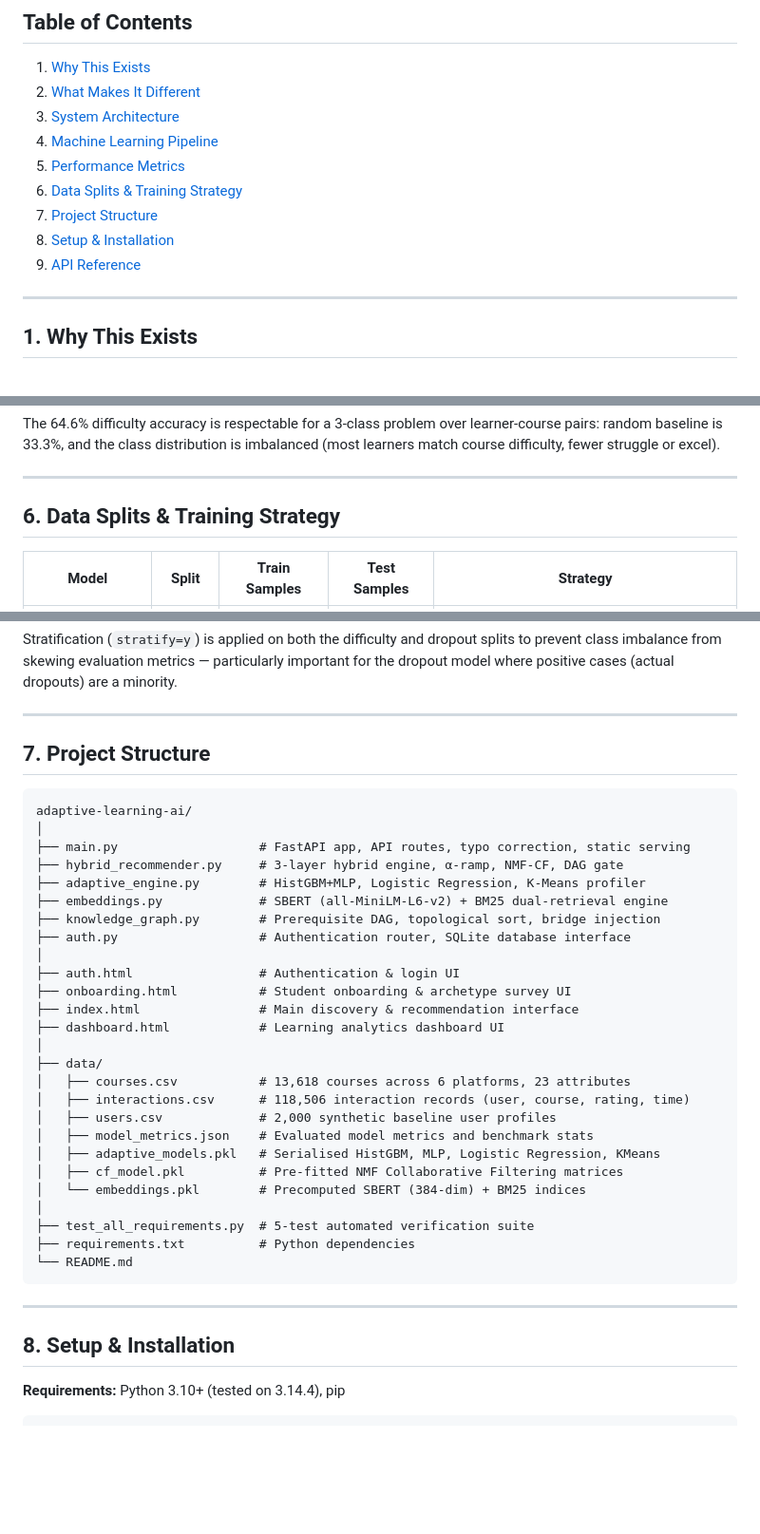
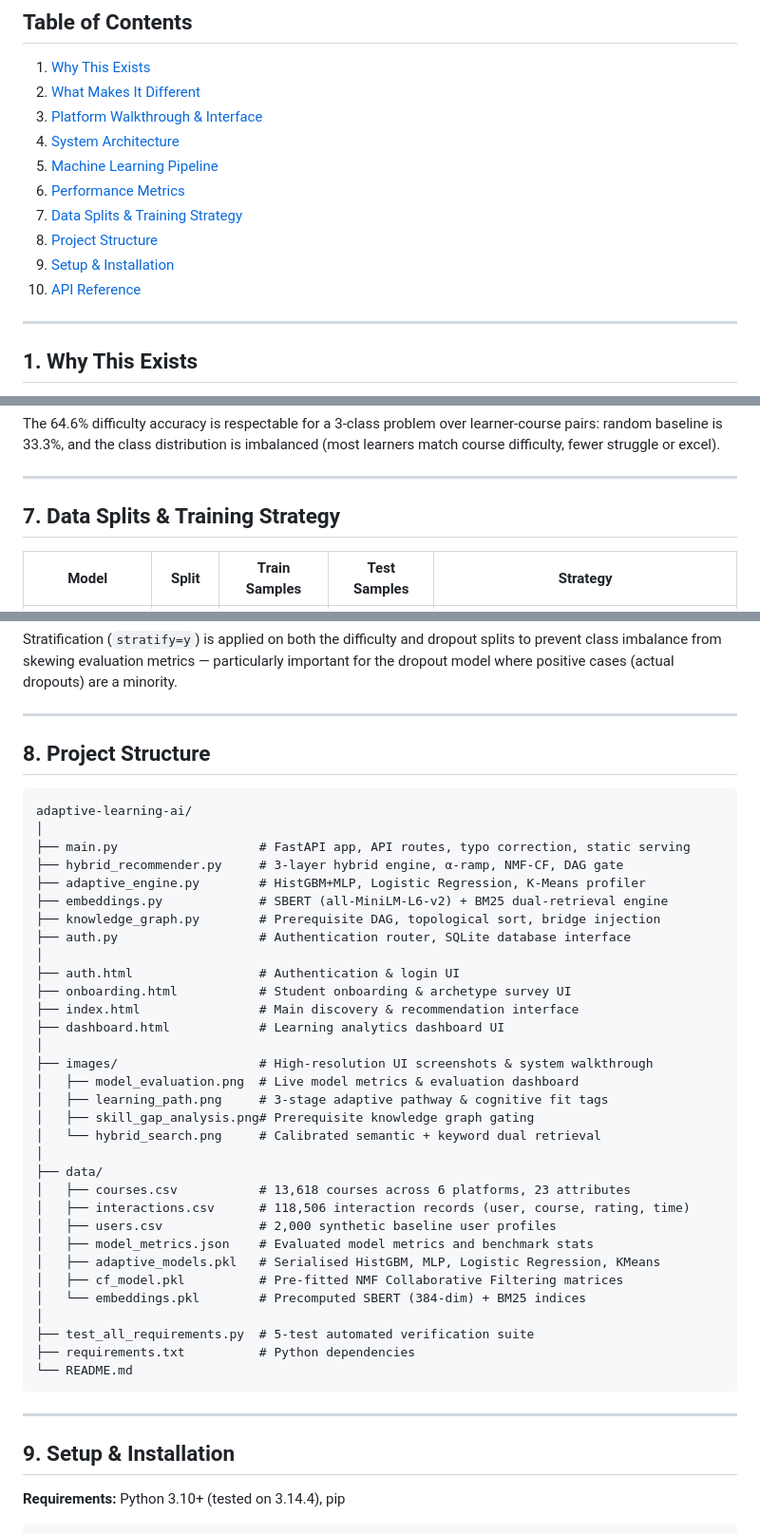
Before and after one commit to ash-myth/adaptive-learning-ai, a Markdown page: README.md, 3 parts joined by grey strips. Shown at 95% size. GitHub-like rendering; blank space fills up the shorter version.

````diff
--- a/README.md
+++ b/README.md
@@ -14,13 +14,14 @@
 
 1. [Why This Exists](#1-why-this-exists)
 2. [What Makes It Different](#2-what-makes-it-different)
-3. [System Architecture](#3-system-architecture)
-4. [Machine Learning Pipeline](#4-machine-learning-pipeline)
-5. [Performance Metrics](#5-performance-metrics)
-6. [Data Splits & Training Strategy](#6-data-splits--training-strategy)
-7. [Project Structure](#7-project-structure)
-8. [Setup & Installation](#8-setup--installation)
-9. [API Reference](#9-api-reference)
+3. [Platform Walkthrough & Interface](#3-platform-walkthrough--interface)
+4. [System Architecture](#4-system-architecture)
+5. [Machine Learning Pipeline](#5-machine-learning-pipeline)
+6. [Performance Metrics](#6-performance-metrics)
+7. [Data Splits & Training Strategy](#7-data-splits--training-strategy)
+8. [Project Structure](#8-project-structure)
+9. [Setup & Installation](#9-setup--installation)
+10. [API Reference](#10-api-reference)
 ---
 
 ## 1. Why This Exists
@@ -190,7 +225,7 @@ The 64.6% difficulty accuracy is respectable for a 3-class problem over learner-
 
 ---
 
-## 6. Data Splits & Training Strategy
+## 7. Data Splits & Training Strategy
 
 | Model | Split | Train Samples | Test Samples | Strategy |
 |---|---|---|---|---|
@@ -205,7 +240,7 @@ Stratification (`stratify=y`) is applied on both the difficulty and dropout spli
 
 ---
 
-## 7. Project Structure
+## 8. Project Structure
 
 ```
 adaptive-learning-ai/
@@ -221,6 +256,12 @@ adaptive-learning-ai/
 ├── onboarding.html           # Student onboarding & archetype survey UI
 ├── index.html                # Main discovery & recommendation interface
 ├── dashboard.html            # Learning analytics dashboard UI
+│
+├── images/                   # High-resolution UI screenshots & system walkthrough
+│   ├── model_evaluation.png  # Live model metrics & evaluation dashboard
+│   ├── learning_path.png     # 3-stage adaptive pathway & cognitive fit tags
+│   ├── skill_gap_analysis.png# Prerequisite knowledge graph gating
+│   └── hybrid_search.png     # Calibrated semantic + keyword dual retrieval
 │
 ├── data/
 │   ├── courses.csv           # 13,618 courses across 6 platforms, 23 attributes
@@ -238,7 +279,7 @@ adaptive-learning-ai/
 
 ---
 
-## 8. Setup & Installation
+## 9. Setup & Installation
 
 **Requirements:** Python 3.10+ (tested on 3.14.4), pip
 
````
Also changed, not shown: other parts of README.md (+38 -4 lines), images/hybrid_search.png (added), images/learning_path.png (added), images/model_evaluation.png (added), images/skill_gap_analysis.png (added).
